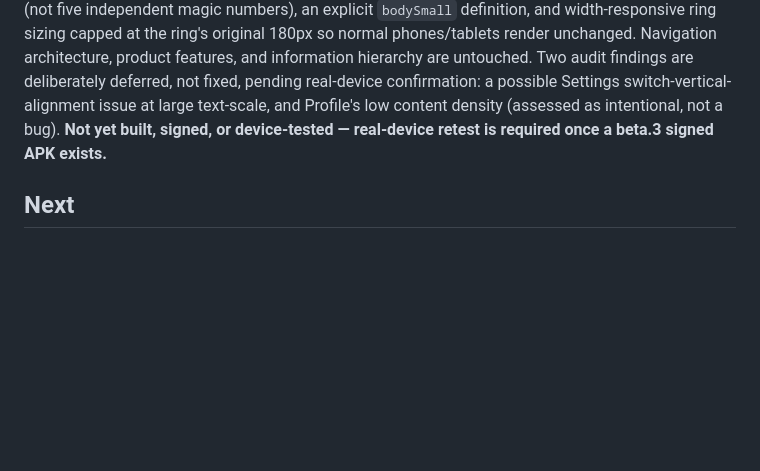
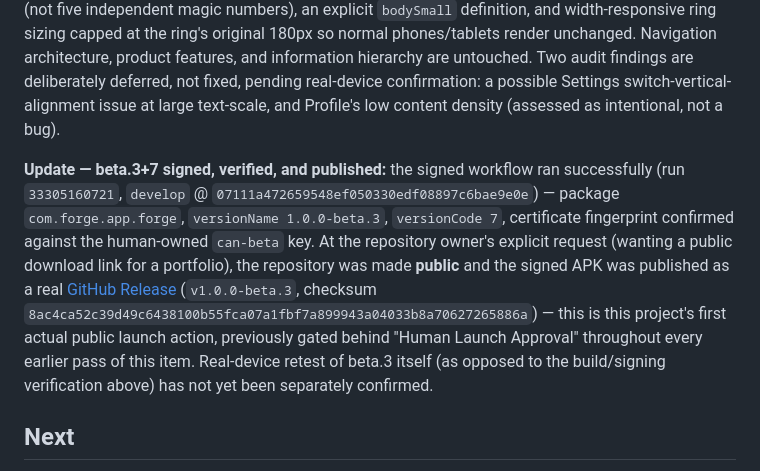
Before and after one commit to ramezoffice814-commits/forge, a Markdown page: docs/ROADMAP.md, the part around the change. GitHub-like rendering; blank space fills up the shorter version.

Commit message:
docs: record public launch of CAN beta.3 GitHub Release
Repository made public and signed APK published as a GitHub Release
(v1.0.0-beta.3) at the repository owner's explicit request, for use in
their portfolio. First actual public-launch action for this project.

Co-Authored-By: Claude Sonnet 5 <noreply@anthropic.com>

```diff
--- a/docs/ROADMAP.md
+++ b/docs/ROADMAP.md
@@ -731,8 +731,23 @@ product features, and information hierarchy are untouched. Two audit
 findings are deliberately deferred, not fixed, pending real-device
 confirmation: a possible Settings switch-vertical-alignment issue at
 large text-scale, and Profile's low content density (assessed as
-intentional, not a bug). **Not yet built, signed, or device-tested —
-real-device retest is required once a beta.3 signed APK exists.**
+intentional, not a bug).
+
+**Update — beta.3+7 signed, verified, and published:** the signed
+workflow ran successfully (run `33305160721`, `develop` @
+`07111a472659548ef050330edf08897c6bae9e0e`) — package `com.forge.app.forge`,
+`versionName 1.0.0-beta.3`, `versionCode 7`, certificate fingerprint
+confirmed against the human-owned `can-beta` key. At the repository
+owner's explicit request (wanting a public download link for a
+portfolio), the repository was made **public** and the signed APK was
+published as a real [GitHub
+Release](https://github.com/ramezoffice814-commits/forge/releases/tag/v1.0.0-beta.3)
+(`v1.0.0-beta.3`, checksum `8ac4ca52c39d49c6438100b55fca07a1fbf7a899943a04033b8a70627265886a`)
+— this is this project's first actual public launch action, previously
+gated behind "Human Launch Approval" throughout every earlier pass of
+this item. Real-device retest of beta.3 itself (as opposed to the
+build/signing verification above) has not yet been separately
+confirmed.
 
 ## Next
 
```
